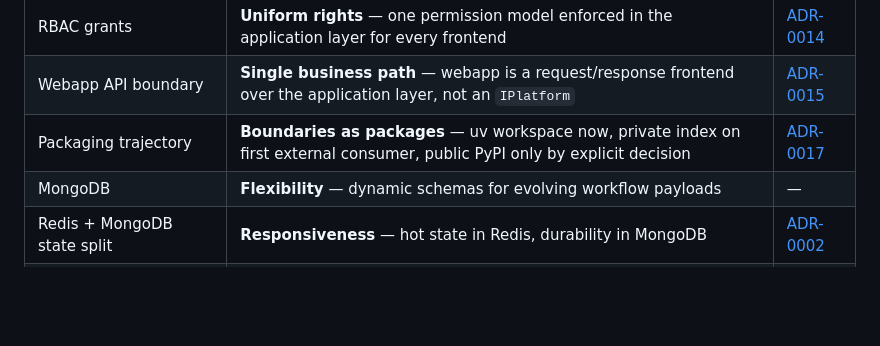
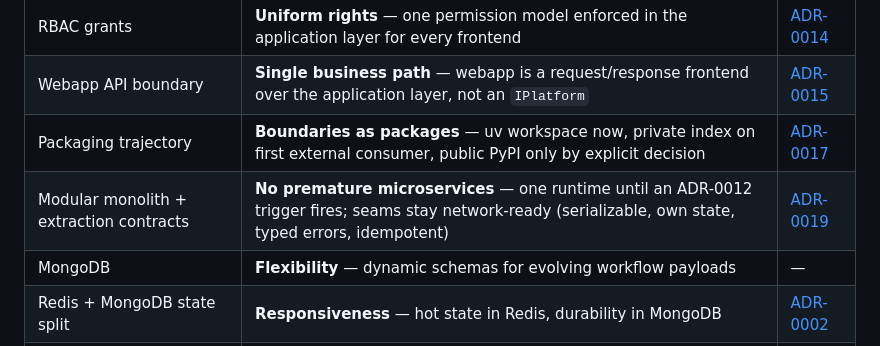
Before and after one commit to merlin-pinpin-org/kingdoms, a Markdown page: docs/ARCHITECTURE.md, the part around the change. Drawn GitHub-style; blank space fills up the shorter version.

```diff
--- a/docs/ARCHITECTURE.md
+++ b/docs/ARCHITECTURE.md
@@ -323,6 +323,7 @@ flowchart LR
 | RBAC grants | **Uniform rights** — one permission model enforced in the application layer for every frontend | [ADR-0014](DECISIONS/014-rbac-permissions.md) |
 | Webapp API boundary | **Single business path** — webapp is a request/response frontend over the application layer, not an `IPlatform` | [ADR-0015](DECISIONS/015-webapp-api-boundary.md) |
 | Packaging trajectory | **Boundaries as packages** — uv workspace now, private index on first external consumer, public PyPI only by explicit decision | [ADR-0017](DECISIONS/017-packaging-distribution.md) |
+| Modular monolith + extraction contracts | **No premature microservices** — one runtime until an ADR-0012 trigger fires; seams stay network-ready (serializable, own state, typed errors, idempotent) | [ADR-0019](DECISIONS/019-modular-monolith-extraction-contracts.md) |
 | MongoDB | **Flexibility** — dynamic schemas for evolving workflow payloads | — |
 | Redis + MongoDB state split | **Responsiveness** — hot state in Redis, durability in MongoDB | [ADR-0002](DECISIONS/002-workflow-engine.md) |
 | Channel categories | **Portability** — same mod on any server without code changes | [ADR-0003](DECISIONS/003-channel-categories.md) |
```
Also changed, not shown: docs/DECISIONS/019-modular-monolith-extraction-contracts.md (added, +114 -0 lines).
